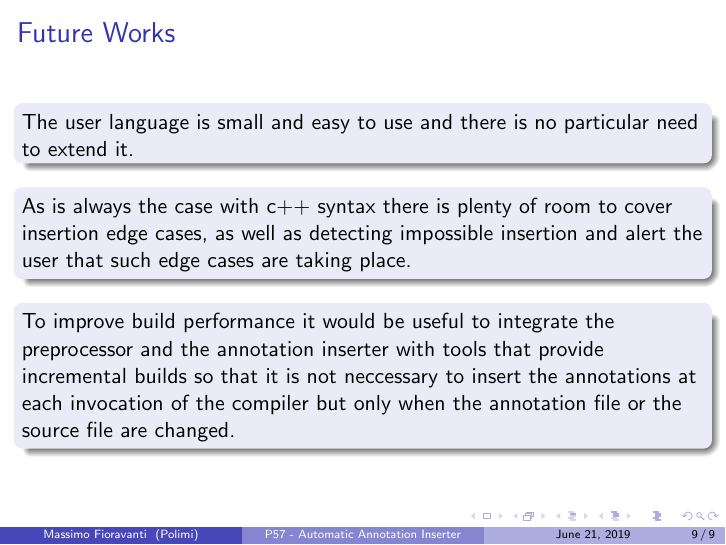
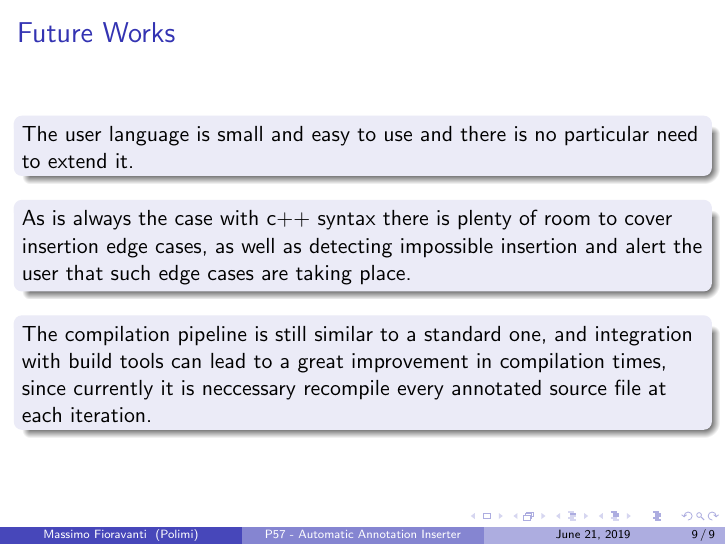
Before and after one commit to drblallo/acapresentation, LaTeX slides (main.tex): page 9 of 9. Compiled offline with pdfLaTeX.

Commit message:
third version

```diff
--- a/main.tex
+++ b/main.tex
@@ -145,7 +145,7 @@
 		As is always the case with c++ syntax there is plenty of room to cover insertion edge cases, as well as detecting impossible insertion and alert the user that such edge cases are taking place.
 	\end{block}
 	\begin{block}{}
-		To improve build performance it would be useful to integrate the preprocessor and the annotation inserter with tools that provide incremental builds so that it is not neccessary to insert the annotations at each invocation of the compiler but only when the annotation file or the source file are changed.
+		The compilation pipeline is still similar to a standard one, and integration with build tools can lead to a great improvement in compilation times, since currently it is neccessary recompile every annotated source file at each iteration.
 	\end{block}
 
 
```
